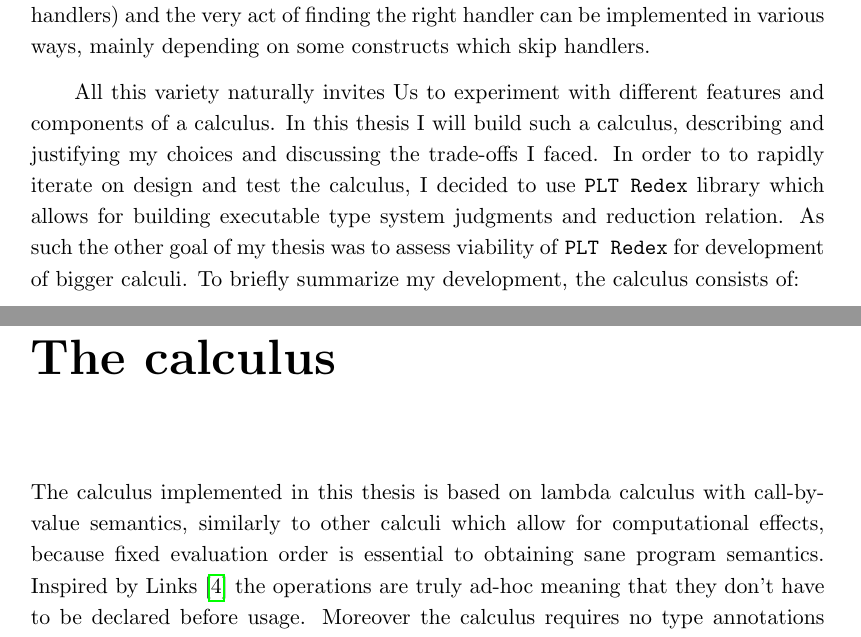
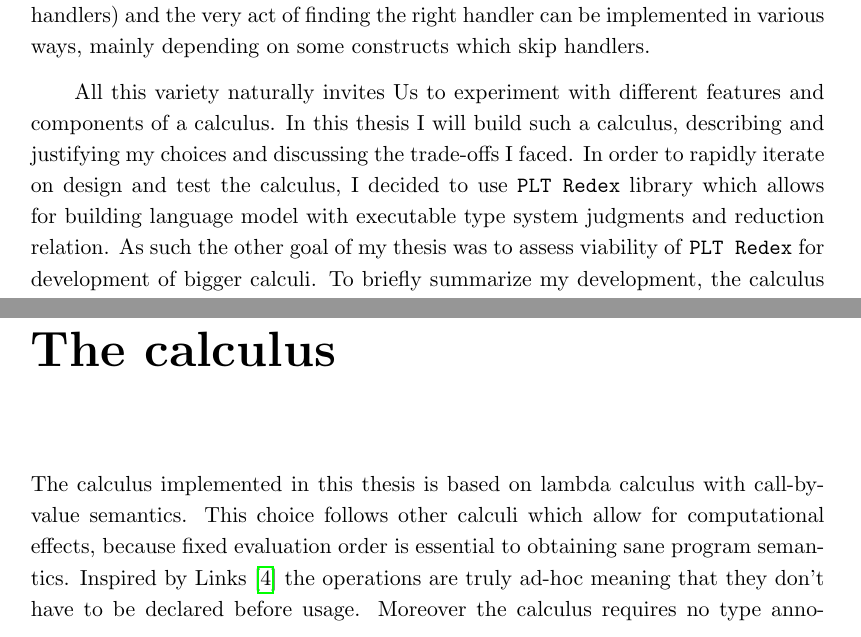
Before and after one commit to mbuszka/thesis-bsc, a LaTeX thesis (thesis/thesis.tex): two parts of pages 7 and 11 of 20, joined at a grey line, cut so that both start at the same text. Compiled offline with pdfLaTeX.

Commit message:
Typos in chapter 1, beginnnings of chapter 2

```diff
--- a/thesis/thesis.tex
+++ b/thesis/thesis.tex
@@ -55,7 +55,7 @@ At run-time handlers can wrap the captured continuation (giving so-called deep h
 % What am I implementing, what is interesting in this thesis, how it differs from other systems/languages (The main goal of the thesis)
 All this variety naturally invites Us to experiment with different features and components of a calculus.
 In this thesis I will build such a calculus, describing and justifying my choices and discussing the trade-offs I faced.
-In order to to rapidly iterate on design and test the calculus, I decided to use \Redex library which allows for building executable type system judgments and reduction relation.
+In order to rapidly iterate on design and test the calculus, I decided to use \Redex library which allows for building language model with executable type system judgments and reduction relation.
 As such the other goal of my thesis was to assess viability of \Redex for development of bigger calculi.
 To briefly summarize my development, the calculus consists of:
 \begin{itemize}
@@ -151,6 +151,7 @@ Given an initial state, the machine can then repeatedly apply transformation rel
 % TODO: Redex section
 
 \chapter{The calculus}\label{ch:calculus}
-The calculus implemented in this thesis is based on lambda calculus with call-by-value semantics, similarly to other calculi which allow for computational effects, because fixed evaluation order is essential to obtaining sane program semantics.
+The calculus implemented in this thesis is based on lambda calculus with call-by-value semantics.
+This choice follows other calculi which allow for computational effects, because fixed evaluation order is essential to obtaining sane program semantics.
 Inspired by Links \cite{Hillerstrom2016} the operations are truly ad-hoc meaning that they don't have to be declared before usage.
 Moreover the calculus requires no type annotations whatsoever in spirit of \emph{ML} family of languages while still tracking effects which occur in a program.
```
Also changed, not shown: thesis/thesis.pdf, thesis/thesis.tex (4 more changed lines).
